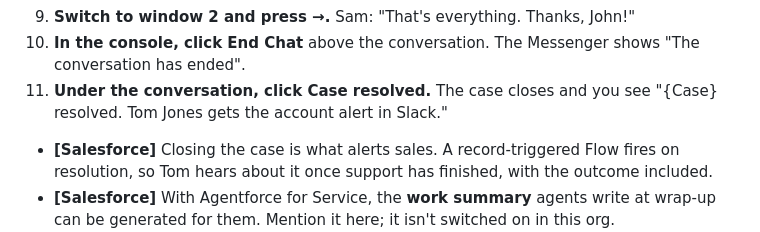
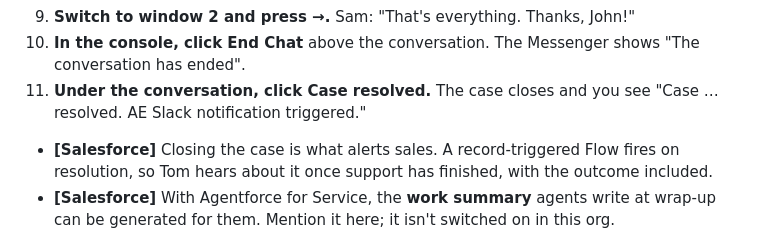
Before and after one commit to rhauser15/PeerCert2, a Markdown page: DEMO_SCRIPT.md, the part around the change. Rendered like a GitHub page.

Commit message:
Script: AE notification message
Co-Authored-By: Claude Opus 5.5 <noreply@anthropic.com>

```diff
--- a/DEMO_SCRIPT.md
+++ b/DEMO_SCRIPT.md
@@ -131,7 +131,7 @@ Sam Whitaker (Whitaker Hospitality Group: 7 Dave's Hot Chicken, 4 Jersey Mike's,
 8. **In Copilot, type:** `Draft a confirmation` and press Enter. Click **Add to composer**, then **Send**. Sam sees the confirmation in the Messenger.
 9. **Switch to window 2 and press →.** Sam: "That's everything. Thanks, John!"
 10. **In the console, click End Chat** above the conversation. The Messenger shows "The conversation has ended".
-11. **Under the conversation, click Case resolved.** The case closes and you see "{Case} resolved. Tom Jones gets the account alert in Slack."
+11. **Under the conversation, click Case resolved.** The case closes and you see "Case … resolved. AE Slack notification triggered."
    - **[Salesforce]** Closing the case is what alerts sales. A record-triggered Flow fires on resolution, so Tom hears about it once support has finished, with the outcome included.
    - **[Salesforce]** With Agentforce for Service, the **work summary** agents write at wrap-up can be generated for them. Mention it here; it isn't switched on in this org.
 
```
